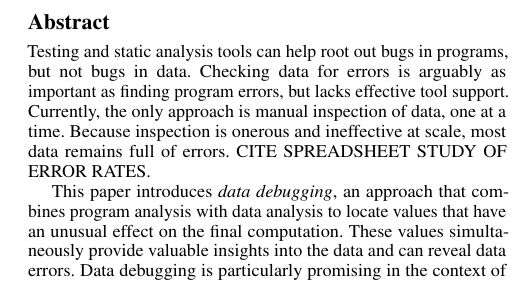
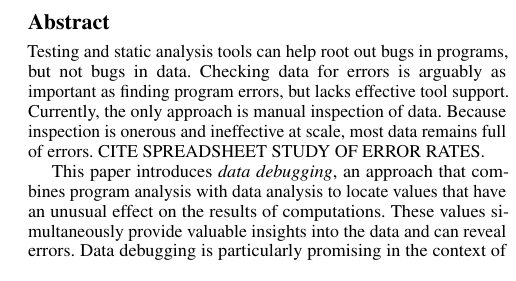
Before and after one commit to plasma-umass/DataDebug, a LaTeX paper (PLDI-2012/main.tex, which reads PLDI-2012/abstract.tex): part of one column of page 1 of 3, cut so that both start at the same text. Compiled offline with pdfLaTeX; a missing font is replaced by an installed copy or a similar font.

Commit message:
Wordsmithing.

```diff
--- a/PLDI-2012/abstract.tex
+++ b/PLDI-2012/abstract.tex
@@ -2,16 +2,16 @@ Testing and static analysis tools can help root out bugs in programs,
 but not bugs in data. Checking data for errors is arguably as
 important as finding program errors, but lacks
 effective tool support. Currently, the only approach is manual
-inspection of data, one at a time. Because inspection is onerous and
+inspection of data. Because inspection is onerous and
 ineffective at scale, most data remains full of errors. CITE
 SPREADSHEET STUDY OF ERROR RATES.
 
 This paper introduces \emph{data debugging}, an approach that combines
 program analysis with data analysis to locate values that have an
-unusual effect on the final computation.  These values simultaneously
-provide valuable insights into the data and can reveal data
+unusual effect on the results of computations. These values
+simultaneously provide valuable insights into the data and can reveal
 errors.  Data debugging is particularly promising in the context of
-data-intensive programming environments where data and programs are
+data-intensive programming environments, where programs and data are
 interwined, such as databases (queries and stored procedures) and
 spreadsheets (formulas).
 
```
